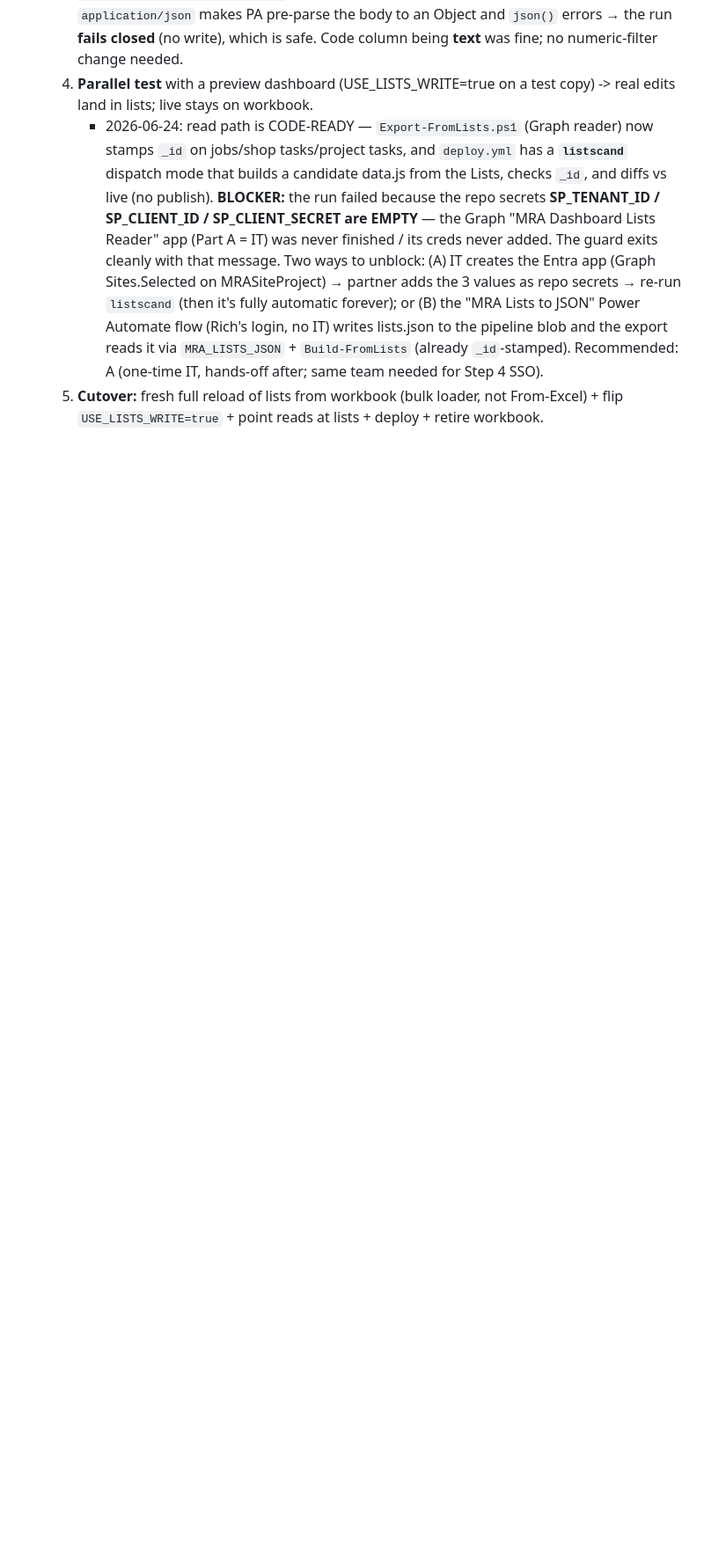
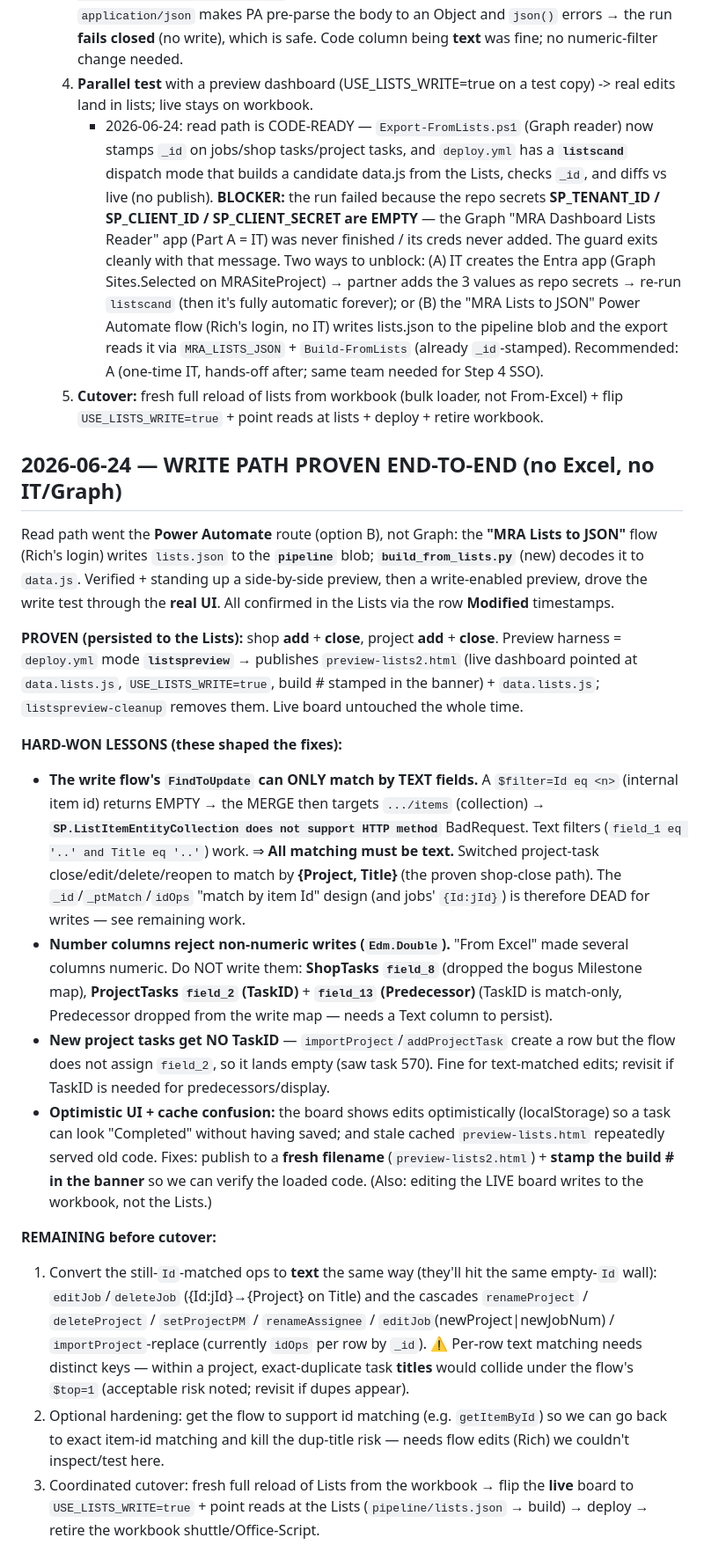
Before and after one commit to Tandem-Engineering-Group/MRA-Files, a Markdown page: LISTS-WRITE-DESIGN.md, the part around the change. Shown at 88% size. Rendered like a GitHub page; blank space fills up the shorter version.

Commit message:
Migration log: write path PROVEN end-to-end (Lists, no Excel/IT) + lessons + remaining work
Co-Authored-By: Claude Sonnet 4.6 <noreply@anthropic.com>
Claude-Session: https://claude.ai/code/session_01WJTcYohvXPdyiEYiaxvXwj

```diff
--- a/LISTS-WRITE-DESIGN.md
+++ b/LISTS-WRITE-DESIGN.md
@@ -179,3 +179,46 @@ NOT "From Excel". This is also how the fresh cutover reload happens.
        hands-off after; same team needed for Step 4 SSO).
   5. **Cutover:** fresh full reload of lists from workbook (bulk loader, not From-Excel) +
      flip `USE_LISTS_WRITE=true` + point reads at lists + deploy + retire workbook.
+
+## 2026-06-24 — WRITE PATH PROVEN END-TO-END (no Excel, no IT/Graph)
+Read path went the **Power Automate** route (option B), not Graph: the **"MRA Lists to JSON"** flow
+(Rich's login) writes `lists.json` to the **`pipeline`** blob; **`build_from_lists.py`** (new) decodes it
+to `data.js`. Verified + standing up a side-by-side preview, then a write-enabled preview, drove the
+write test through the **real UI**. All confirmed in the Lists via the row **Modified** timestamps.
+
+**PROVEN (persisted to the Lists):** shop **add** + **close**, project **add** + **close**.
+Preview harness = `deploy.yml` mode **`listspreview`** → publishes `preview-lists2.html` (live dashboard
+pointed at `data.lists.js`, `USE_LISTS_WRITE=true`, build # stamped in the banner) + `data.lists.js`;
+`listspreview-cleanup` removes them. Live board untouched the whole time.
+
+**HARD-WON LESSONS (these shaped the fixes):**
+- **The write flow's `FindToUpdate` can ONLY match by TEXT fields.** A `$filter=Id eq <n>` (internal
+  item id) returns EMPTY → the MERGE then targets `.../items` (collection) → **`SP.ListItemEntityCollection
+  does not support HTTP method`** BadRequest. Text filters (`field_1 eq '..' and Title eq '..'`) work.
+  ⇒ **All matching must be text.** Switched project-task close/edit/delete/reopen to match by
+  **{Project, Title}** (the proven shop-close path). The `_id`/`_ptMatch`/`idOps` "match by item Id"
+  design (and jobs' `{Id:jId}`) is therefore DEAD for writes — see remaining work.
+- **Number columns reject non-numeric writes (`Edm.Double`).** "From Excel" made several columns
+  numeric. Do NOT write them: **ShopTasks `field_8`** (dropped the bogus Milestone map), **ProjectTasks
+  `field_2` (TaskID)** + **`field_13` (Predecessor)** (TaskID is match-only, Predecessor dropped from the
+  write map — needs a Text column to persist).
+- **New project tasks get NO TaskID** — `importProject`/`addProjectTask` create a row but the flow does
+  not assign `field_2`, so it lands empty (saw task 570). Fine for text-matched edits; revisit if TaskID
+  is needed for predecessors/display.
+- **Optimistic UI + cache confusion:** the board shows edits optimistically (localStorage) so a task can
+  look "Completed" without having saved; and stale cached `preview-lists.html` repeatedly served old code.
+  Fixes: publish to a **fresh filename** (`preview-lists2.html`) + **stamp the build # in the banner** so
+  we can verify the loaded code. (Also: editing the LIVE board writes to the workbook, not the Lists.)
+
+**REMAINING before cutover:**
+1. Convert the still-`Id`-matched ops to **text** the same way (they'll hit the same empty-`Id` wall):
+   `editJob`/`deleteJob` ({Id:jId}→{Project} on Title) and the cascades `renameProject` /
+   `deleteProject` / `setProjectPM` / `renameAssignee` / `editJob`(newProject|newJobNum) /
+   `importProject`-replace (currently `idOps` per row by `_id`). ⚠️ Per-row text matching needs distinct
+   keys — within a project, exact-duplicate task **titles** would collide under the flow's `$top=1`
+   (acceptable risk noted; revisit if dupes appear).
+2. Optional hardening: get the flow to support id matching (e.g. `getItemById`) so we can go back to exact
+   item-id matching and kill the dup-title risk — needs flow edits (Rich) we couldn't inspect/test here.
+3. Coordinated cutover: fresh full reload of Lists from the workbook → flip the **live** board to
+   `USE_LISTS_WRITE=true` + point reads at the Lists (`pipeline/lists.json` → build) → deploy → retire the
+   workbook shuttle/Office-Script.
```
